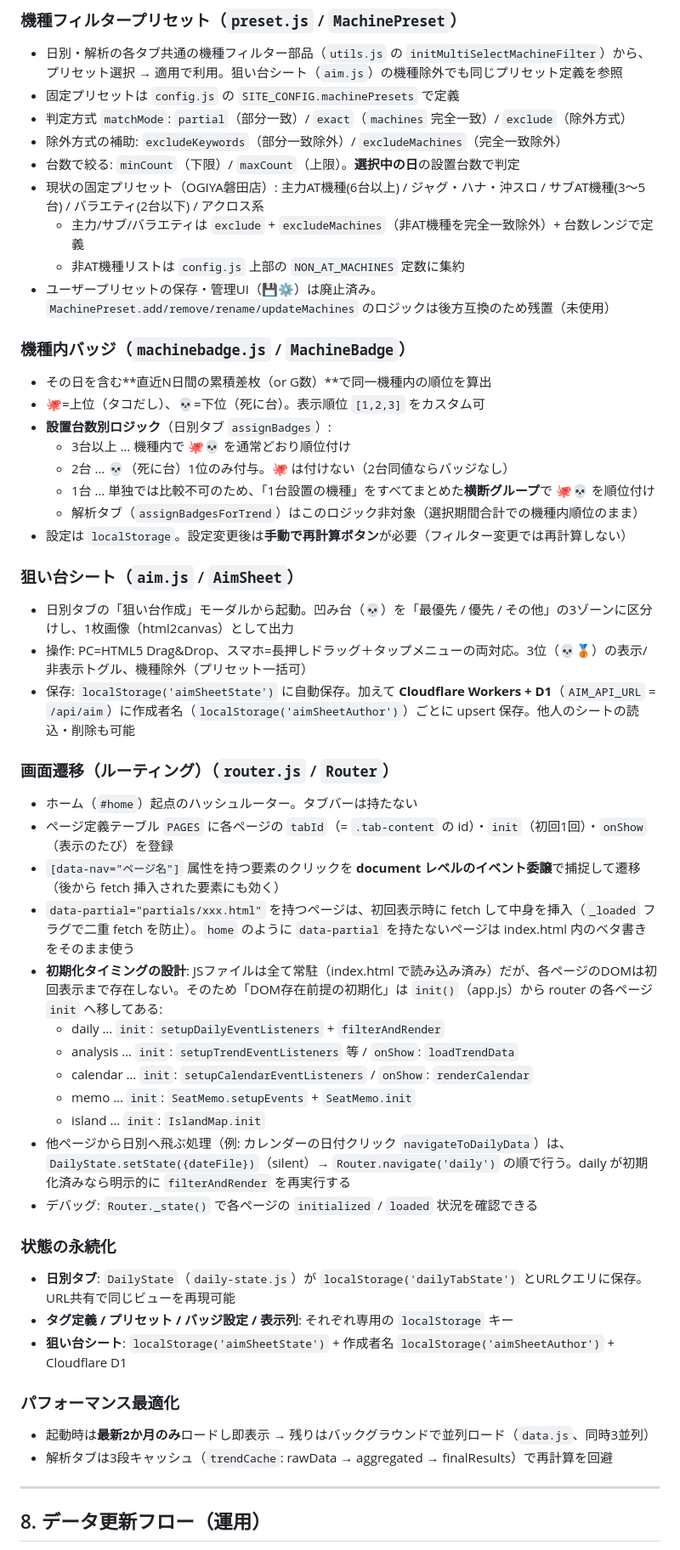
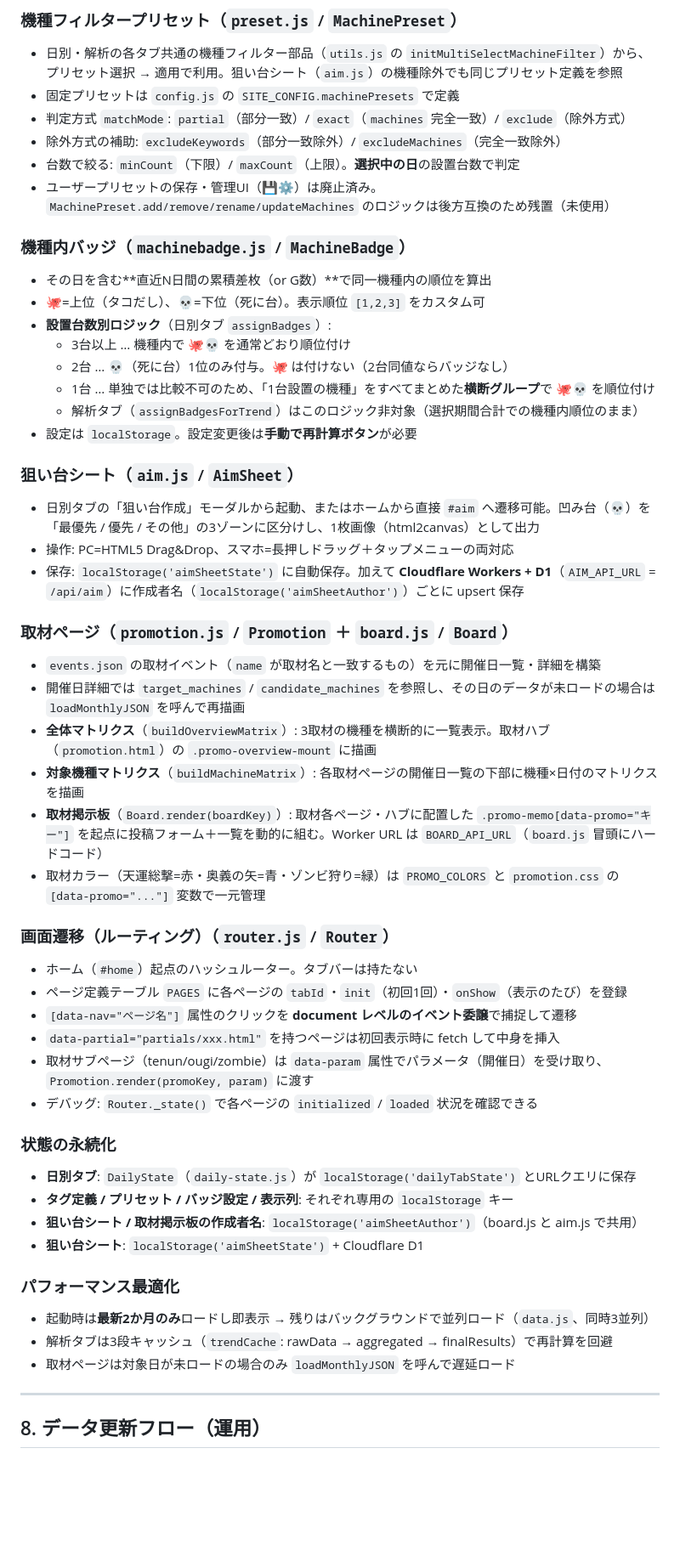
Before and after one commit to slot8192analyst/HallDataViewer, a Markdown page: ARCHITECTURE.md, the part around one of its changes. Shown at 85% size. Drawn GitHub-style; blank space fills up the shorter version.

```diff
--- a/ARCHITECTURE.md
+++ b/ARCHITECTURE.md
@@ -214,9 +232,6 @@ webapp/
 - 判定方式 `matchMode`: `partial`（部分一致）/ `exact`（`machines` 完全一致）/ `exclude`（除外方式）
 - 除外方式の補助: `excludeKeywords`（部分一致除外）/ `excludeMachines`（完全一致除外）
 - 台数で絞る: `minCount`（下限）/ `maxCount`（上限）。**選択中の日**の設置台数で判定
-- 現状の固定プリセット（OGIYA磐田店）: 主力AT機種(6台以上) / ジャグ・ハナ・沖スロ / サブAT機種(3〜5台) / バラエティ(2台以下) / アクロス系
-  - 主力/サブ/バラエティは `exclude` + `excludeMachines`（非AT機種を完全一致除外）+ 台数レンジで定義
-  - 非AT機種リストは `config.js` 上部の `NON_AT_MACHINES` 定数に集約
 - ユーザープリセットの保存・管理UI（💾⚙️）は廃止済み。`MachinePreset.add/remove/rename/updateMachines` のロジックは後方互換のため残置（未使用）
 
 ### 機種内バッジ（`machinebadge.js` / `MachineBadge`）
@@ -227,35 +242,39 @@ webapp/
   - 2台 … 💀（死に台）1位のみ付与。🐙 は付けない（2台同値ならバッジなし）
   - 1台 … 単独では比較不可のため、「1台設置の機種」をすべてまとめた**横断グループ**で 🐙💀 を順位付け
   - 解析タブ（`assignBadgesForTrend`）はこのロジック非対象（選択期間合計での機種内順位のまま）
-- 設定は `localStorage`。設定変更後は**手動で再計算ボタン**が必要（フィルター変更では再計算しない）
+- 設定は `localStorage`。設定変更後は**手動で再計算ボタン**が必要
 
 ### 狙い台シート（`aim.js` / `AimSheet`）
-- 日別タブの「狙い台作成」モーダルから起動。凹み台（💀）を「最優先 / 優先 / その他」の3ゾーンに区分けし、1枚画像（html2canvas）として出力
-- 操作: PC=HTML5 Drag&Drop、スマホ=長押しドラッグ＋タップメニューの両対応。3位（💀🥉）の表示/非表示トグル、機種除外（プリセット一括可）
-- 保存: `localStorage('aimSheetState')` に自動保存。加えて **Cloudflare Workers + D1**（`AIM_API_URL` = `/api/aim`）に作成者名（`localStorage('aimSheetAuthor')`）ごとに upsert 保存。他人のシートの読込・削除も可能
+- 日別タブの「狙い台作成」モーダルから起動、またはホームから直接 `#aim` へ遷移可能。凹み台（💀）を「最優先 / 優先 / その他」の3ゾーンに区分けし、1枚画像（html2canvas）として出力
+- 操作: PC=HTML5 Drag&Drop、スマホ=長押しドラッグ＋タップメニューの両対応
+- 保存: `localStorage('aimSheetState')` に自動保存。加えて **Cloudflare Workers + D1**（`AIM_API_URL` = `/api/aim`）に作成者名（`localStorage('aimSheetAuthor')`）ごとに upsert 保存
+
+### 取材ページ（`promotion.js` / `Promotion` ＋ `board.js` / `Board`）
+- `events.json` の取材イベント（`name` が取材名と一致するもの）を元に開催日一覧・詳細を構築
+- 開催日詳細では `target_machines` / `candidate_machines` を参照し、その日のデータが未ロードの場合は `loadMonthlyJSON` を呼んで再描画
+- **全体マトリクス**（`buildOverviewMatrix`）: 3取材の機種を横断的に一覧表示。取材ハブ（`promotion.html`）の `.promo-overview-mount` に描画
+- **対象機種マトリクス**（`buildMachineMatrix`）: 各取材ページの開催日一覧の下部に機種×日付のマトリクスを描画
+- **取材掲示板**（`Board.render(boardKey)`）: 取材各ページ・ハブに配置した `.promo-memo[data-promo="キー"]` を起点に投稿フォーム＋一覧を動的に組む。Worker URL は `BOARD_API_URL`（`board.js` 冒頭にハードコード）
+- 取材カラー（天運総撃=赤・奥義の矢=青・ゾンビ狩り=緑）は `PROMO_COLORS` と `promotion.css` の `[data-promo="..."]` 変数で一元管理
 
 ### 画面遷移（ルーティング）（`router.js` / `Router`）
 - ホーム（`#home`）起点のハッシュルーター。タブバーは持たない
-- ページ定義テーブル `PAGES` に各ページの `tabId`（= `.tab-content` の id）・`init`（初回1回）・`onShow`（表示のたび）を登録
-- `[data-nav="ページ名"]` 属性を持つ要素のクリックを **document レベルのイベント委譲**で捕捉して遷移（後から fetch 挿入された要素にも効く）
-- `data-partial="partials/xxx.html"` を持つページは、初回表示時に fetch して中身を挿入（`_loaded` フラグで二重 fetch を防止）。`home` のように `data-partial` を持たないページは index.html 内のベタ書きをそのまま使う
-- **初期化タイミングの設計**: JSファイルは全て常駐（index.html で読み込み済み）だが、各ページのDOMは初回表示まで存在しない。そのため「DOM存在前提の初期化」は `init()`（app.js）から router の各ページ `init` へ移してある:
-  - daily … `init`: `setupDailyEventListeners` + `filterAndRender`
-  - analysis … `init`: `setupTrendEventListeners` 等 / `onShow`: `loadTrendData`
-  - calendar … `init`: `setupCalendarEventListeners` / `onShow`: `renderCalendar`
-  - memo … `init`: `SeatMemo.setupEvents` + `SeatMemo.init`
-  - island … `init`: `IslandMap.init`
-- 他ページから日別へ飛ぶ処理（例: カレンダーの日付クリック `navigateToDailyData`）は、`DailyState.setState({dateFile})`（silent）→ `Router.navigate('daily')` の順で行う。daily が初期化済みなら明示的に `filterAndRender` を再実行する
+- ページ定義テーブル `PAGES` に各ページの `tabId`・`init`（初回1回）・`onShow`（表示のたび）を登録
+- `[data-nav="ページ名"]` 属性のクリックを **document レベルのイベント委譲**で捕捉して遷移
+- `data-partial="partials/xxx.html"` を持つページは初回表示時に fetch して中身を挿入
+- 取材サブページ（tenun/ougi/zombie）は `data-param` 属性でパラメータ（開催日）を受け取り、`Promotion.render(promoKey, param)` に渡す
 - デバッグ: `Router._state()` で各ページの `initialized` / `loaded` 状況を確認できる
 
 ### 状態の永続化
-- **日別タブ**: `DailyState`（`daily-state.js`）が `localStorage('dailyTabState')` とURLクエリに保存。URL共有で同じビューを再現可能
+- **日別タブ**: `DailyState`（`daily-state.js`）が `localStorage('dailyTabState')` とURLクエリに保存
 - **タグ定義 / プリセット / バッジ設定 / 表示列**: それぞれ専用の `localStorage` キー
-- **狙い台シート**: `localStorage('aimSheetState')` + 作成者名 `localStorage('aimSheetAuthor')` + Cloudflare D1
+- **狙い台シート / 取材掲示板の作成者名**: `localStorage('aimSheetAuthor')`（board.js と aim.js で共用）
+- **狙い台シート**: `localStorage('aimSheetState')` + Cloudflare D1
 
 ### パフォーマンス最適化
 - 起動時は**最新2か月のみ**ロードし即表示 → 残りはバックグラウンドで並列ロード（`data.js`、同時3並列）
 - 解析タブは3段キャッシュ（`trendCache`: rawData → aggregated → finalResults）で再計算を回避
+- 取材ページは対象日が未ロードの場合のみ `loadMonthlyJSON` を呼んで遅延ロード
 
 ---
 
```
Also changed, not shown: other parts of ARCHITECTURE.md (+62 -30 lines).
